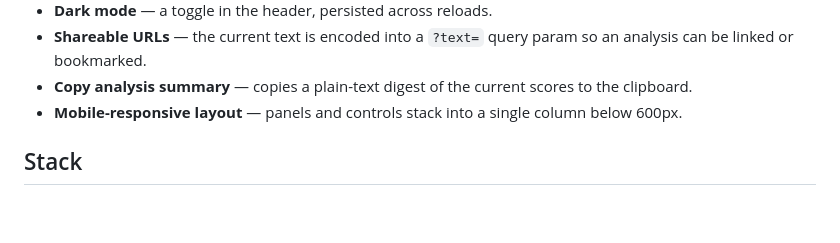
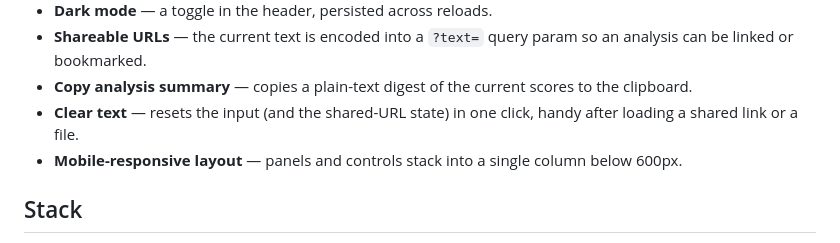
Before and after one commit to ctkrug/lexiscope, a Markdown page: README.md, the part around the change. Rendered like a GitHub page; blank space fills up the shorter version.

Commit message:
docs(readme): document the Clear text button

```diff
--- a/README.md
+++ b/README.md
@@ -48,6 +48,8 @@ analysis feel alive rather than static.
   param so an analysis can be linked or bookmarked.
 - **Copy analysis summary** — copies a plain-text digest of the current
   scores to the clipboard.
+- **Clear text** — resets the input (and the shared-URL state) in one
+  click, handy after loading a shared link or a file.
 - **Mobile-responsive layout** — panels and controls stack into a single
   column below 600px.
 
```
